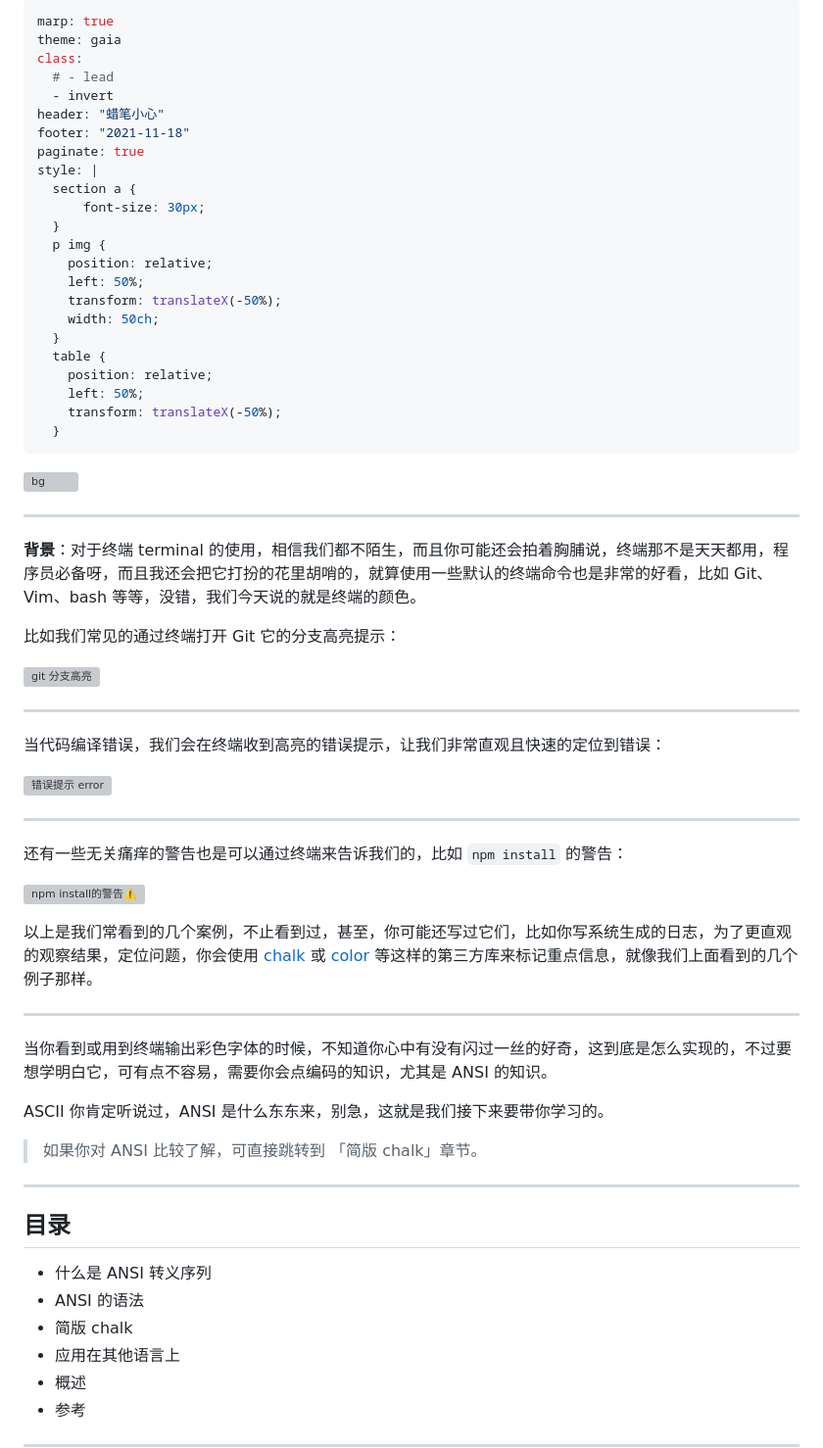
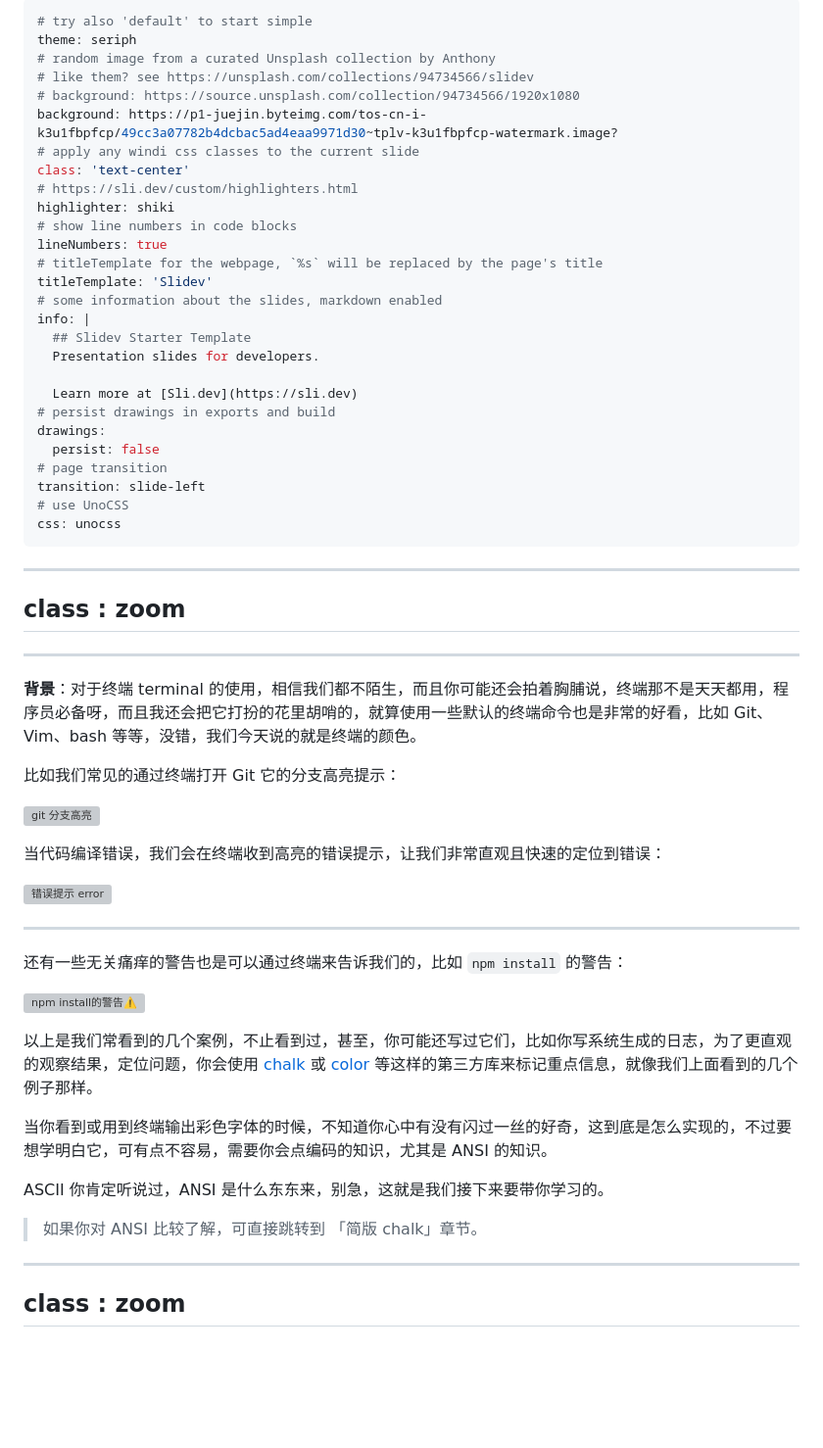
Before and after one commit to condorheroblog/review-work, a Markdown page: packages/share/认识下ANSI，写个简版chalk.md, the part around one of its changes. Shown at 98% size. Drawn GitHub-style; blank space fills up the shorter version; grey boxes are pictures that could not be loaded.

Commit message:
deploy(share): 认识下ANSI，写个简版chalk

```diff
--- a/packages/share/认识下ANSI，写个简版chalk.md
+++ b/packages/share/认识下ANSI，写个简版chalk.md
@@ -1,30 +1,54 @@
 ---
-marp: true
-theme: gaia
-class:
-  # - lead
-  - invert
-header: "蜡笔小心"
-footer: "2021-11-18"
-paginate: true
-style: |
-  section a {
-      font-size: 30px;
-  }
-  p img {
-    position: relative;
-    left: 50%;
-    transform: translateX(-50%);
-    width: 50ch;
-  }
-  table {
-    position: relative;
-    left: 50%;
-    transform: translateX(-50%);
-  }
+# try also 'default' to start simple
+theme: seriph
+# random image from a curated Unsplash collection by Anthony
+# like them? see https://unsplash.com/collections/94734566/slidev
+# background: https://source.unsplash.com/collection/94734566/1920x1080
+background: https://p1-juejin.byteimg.com/tos-cn-i-k3u1fbpfcp/49cc3a07782b4dcbac5ad4eaa9971d30~tplv-k3u1fbpfcp-watermark.image?
+# apply any windi css classes to the current slide
+class: 'text-center'
+# https://sli.dev/custom/highlighters.html
+highlighter: shiki
+# show line numbers in code blocks
+lineNumbers: true
+# titleTemplate for the webpage, `%s` will be replaced by the page's title
+titleTemplate: 'Slidev'
+# some information about the slides, markdown enabled
+info: |
+  ## Slidev Starter Template
+  Presentation slides for developers.
+
+  Learn more at [Sli.dev](https://sli.dev)
+# persist drawings in exports and build
+drawings:
+  persist: false
+# page transition
+transition: slide-left
+# use UnoCSS
+css: unocss
 ---
 
-![bg](https://p1-juejin.byteimg.com/tos-cn-i-k3u1fbpfcp/49cc3a07782b4dcbac5ad4eaa9971d30~tplv-k3u1fbpfcp-watermark.image?)
+<div class="abs-br m-6 flex gap-2">
+	<button @click="$slidev.nav.openInEditor()" title="Open in Editor" class="text-xl icon-btn opacity-50 !border-none !hover:text-white">
+		<carbon:edit />
+	</button>
+	<a href="https://github.com/condorheroblog/review-work" target="_blank" alt="GitHub"
+		class="text-xl icon-btn opacity-50 !border-none !hover:text-white">
+		<carbon-logo-github />
+	</a>
+</div>
+
+---
+class : zoom
+---
+
+<style>
+.zoom {
+	zoom: 0.75
+}
+</style>
+
+<Toc />
 
 ---
 
@@ -34,8 +58,6 @@ style: |
 
 
 ![git 分支高亮](https://p1-juejin.byteimg.com/tos-cn-i-k3u1fbpfcp/29f1c673b9e24cdfad2c72eb190d7a15~tplv-k3u1fbpfcp-watermark.image?)
-
----
 
 当代码编译错误，我们会在终端收到高亮的错误提示，让我们非常直观且快速的定位到错误：
 
@@ -49,8 +71,6 @@ style: |
 
 以上是我们常看到的几个案例，不止看到过，甚至，你可能还写过它们，比如你写系统生成的日志，为了更直观的观察结果，定位问题，你会使用 [chalk](https://github.com/chalk/chalk) 或 [color](https://github.com/Qix-/color) 等这样的第三方库来标记重点信息，就像我们上面看到的几个例子那样。
 
----
-
 当你看到或用到终端输出彩色字体的时候，不知道你心中有没有闪过一丝的好奇，这到底是怎么实现的，不过要想学明白它，可有点不容易，需要你会点编码的知识，尤其是 ANSI 的知识。
 
 ASCII 你肯定听说过，ANSI 是什么东东来，别急，这就是我们接下来要带你学习的。
@@ -58,16 +78,6 @@ ASCII 你肯定听说过，ANSI 是什么东东来，别急，这就是我们接
 > 如果你对 ANSI 比较了解，可直接跳转到 「简版 chalk」章节。
 
 ---
-
-## 目录
-
-
--   什么是 ANSI 转义序列
--   ANSI 的语法
--   简版 chalk
--   应用在其他语言上
--   概述
--   参考
-
+class : zoom
 ---
 
```
Also changed, not shown: other parts of packages/share/认识下ANSI，写个简版chalk.md (+87 -64 lines).
